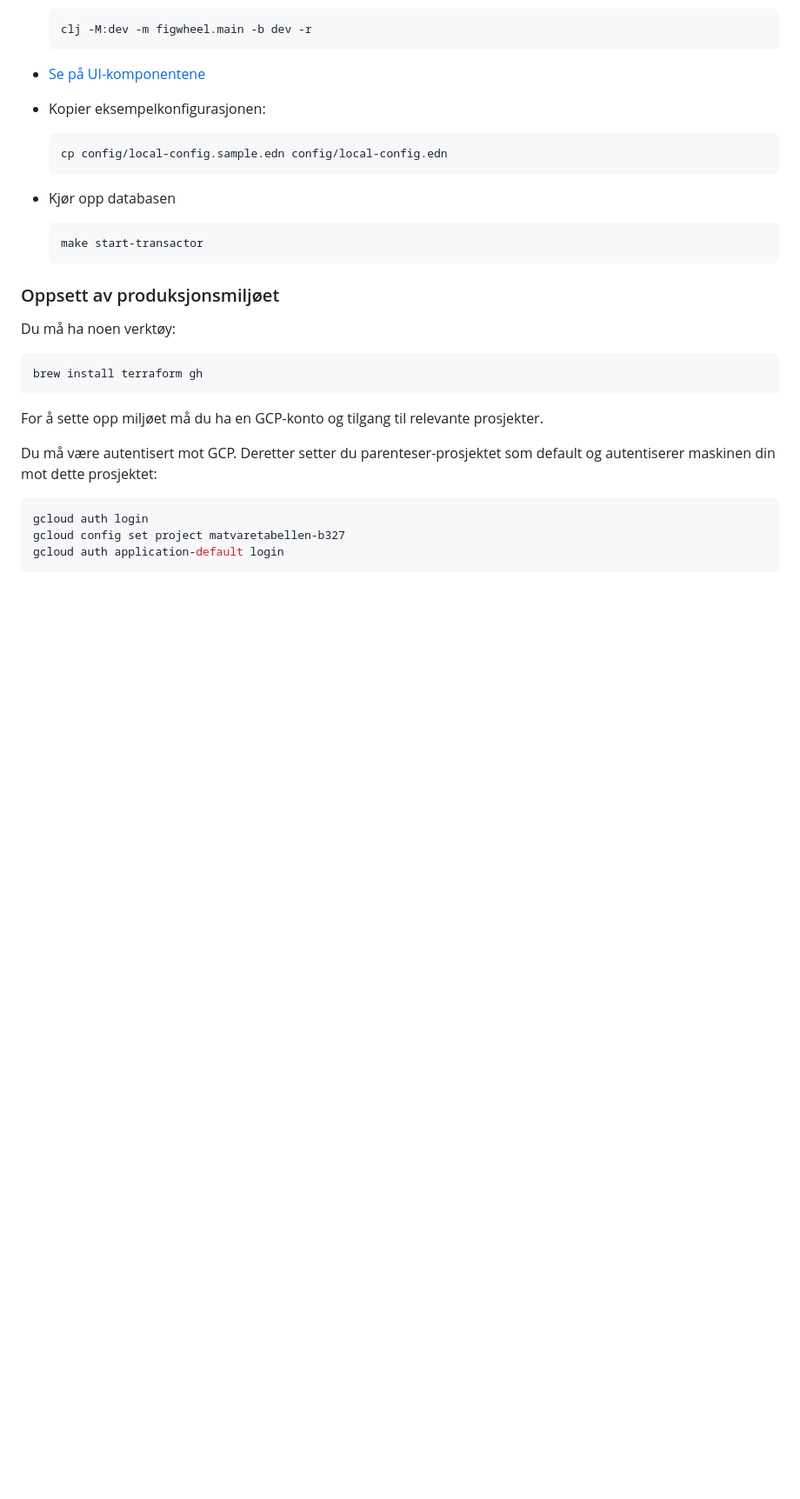
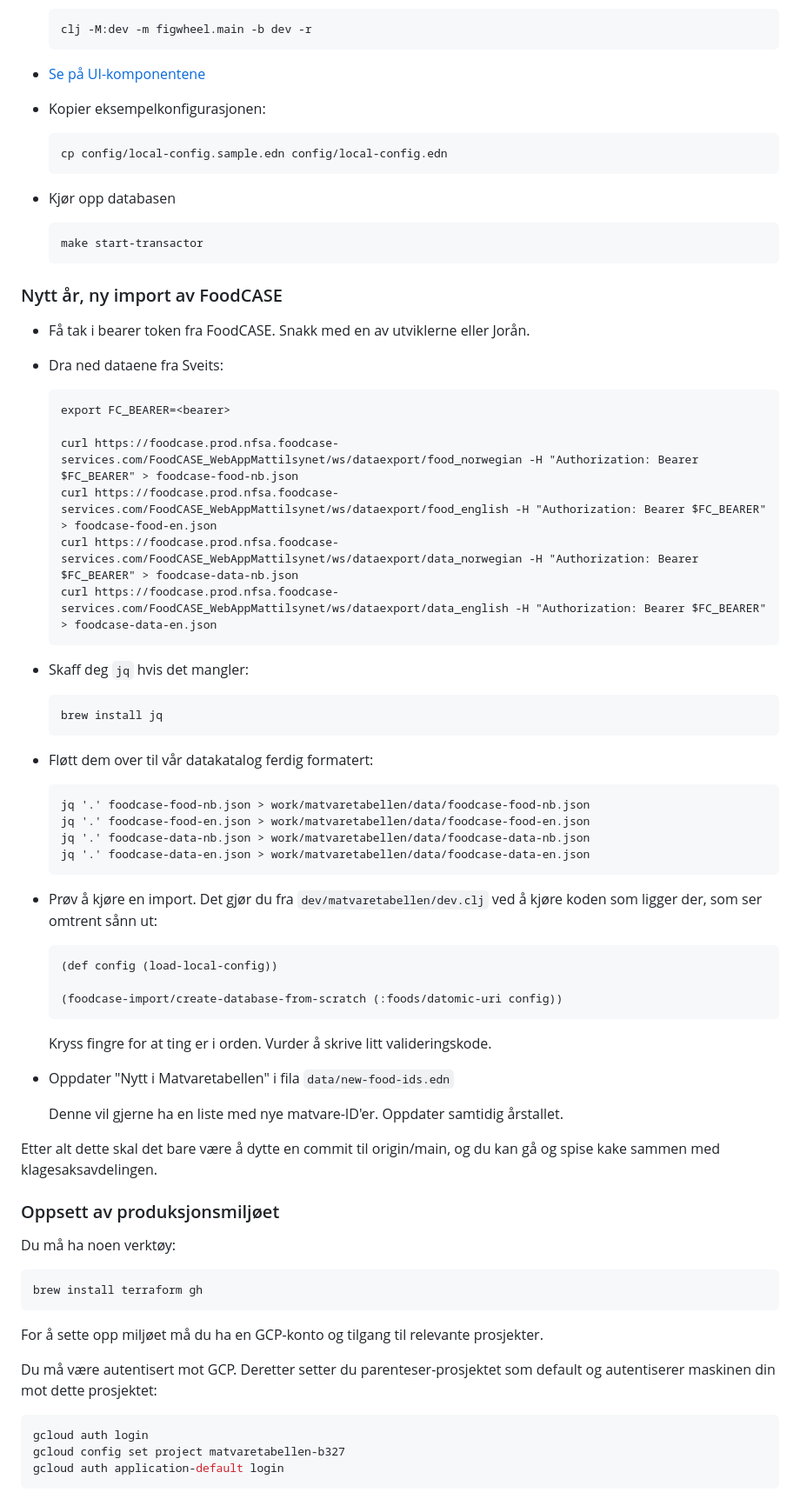
Before and after one commit to Mattilsynet/matvaretabellen-deux, a Markdown page: README.md, the part around the change. Shown at 87% size. GitHub-like rendering; blank space fills up the shorter version.

Commit message:
Forfatt en oppskrift på å oppdatere matvaretabellen med nytt innhold

````diff
--- a/README.md
+++ b/README.md
@@ -74,6 +74,54 @@ sammen komponenter og UI-elementer. Denne kan du kjøre ved å gjøre noe slikt:
     make start-transactor
     ```
 
+### Nytt år, ny import av FoodCASE
+
+- Få tak i bearer token fra FoodCASE. Snakk med en av utviklerne eller Jorån.
+
+- Dra ned dataene fra Sveits:
+
+    ```
+    export FC_BEARER=<bearer>
+
+    curl https://foodcase.prod.nfsa.foodcase-services.com/FoodCASE_WebAppMattilsynet/ws/dataexport/food_norwegian -H "Authorization: Bearer $FC_BEARER" > foodcase-food-nb.json
+    curl https://foodcase.prod.nfsa.foodcase-services.com/FoodCASE_WebAppMattilsynet/ws/dataexport/food_english -H "Authorization: Bearer $FC_BEARER" > foodcase-food-en.json
+    curl https://foodcase.prod.nfsa.foodcase-services.com/FoodCASE_WebAppMattilsynet/ws/dataexport/data_norwegian -H "Authorization: Bearer $FC_BEARER" > foodcase-data-nb.json
+    curl https://foodcase.prod.nfsa.foodcase-services.com/FoodCASE_WebAppMattilsynet/ws/dataexport/data_english -H "Authorization: Bearer $FC_BEARER" > foodcase-data-en.json
+    ```
+
+- Skaff deg `jq` hvis det mangler:
+
+    ```
+    brew install jq
+    ```
+
+- Fløtt dem over til vår datakatalog ferdig formatert:
+
+    ```
+    jq '.' foodcase-food-nb.json > work/matvaretabellen/data/foodcase-food-nb.json
+    jq '.' foodcase-food-en.json > work/matvaretabellen/data/foodcase-food-en.json
+    jq '.' foodcase-data-nb.json > work/matvaretabellen/data/foodcase-data-nb.json
+    jq '.' foodcase-data-en.json > work/matvaretabellen/data/foodcase-data-en.json
+    ```
+
+- Prøv å kjøre en import. Det gjør du fra `dev/matvaretabellen/dev.clj` ved å
+  kjøre koden som ligger der, som ser omtrent sånn ut:
+
+  ```
+  (def config (load-local-config))
+
+  (foodcase-import/create-database-from-scratch (:foods/datomic-uri config))
+  ```
+
+  Kryss fingre for at ting er i orden. Vurder å skrive litt valideringskode.
+
+- Oppdater "Nytt i Matvaretabellen" i fila `data/new-food-ids.edn`
+
+    Denne vil gjerne ha en liste med nye matvare-ID'er. Oppdater samtidig årstallet.
+
+Etter alt dette skal det bare være å dytte en commit til origin/main, og du kan
+gå og spise kake sammen med klagesaksavdelingen.
+
 ### Oppsett av produksjonsmiljøet
 
 Du må ha noen verktøy:
````
